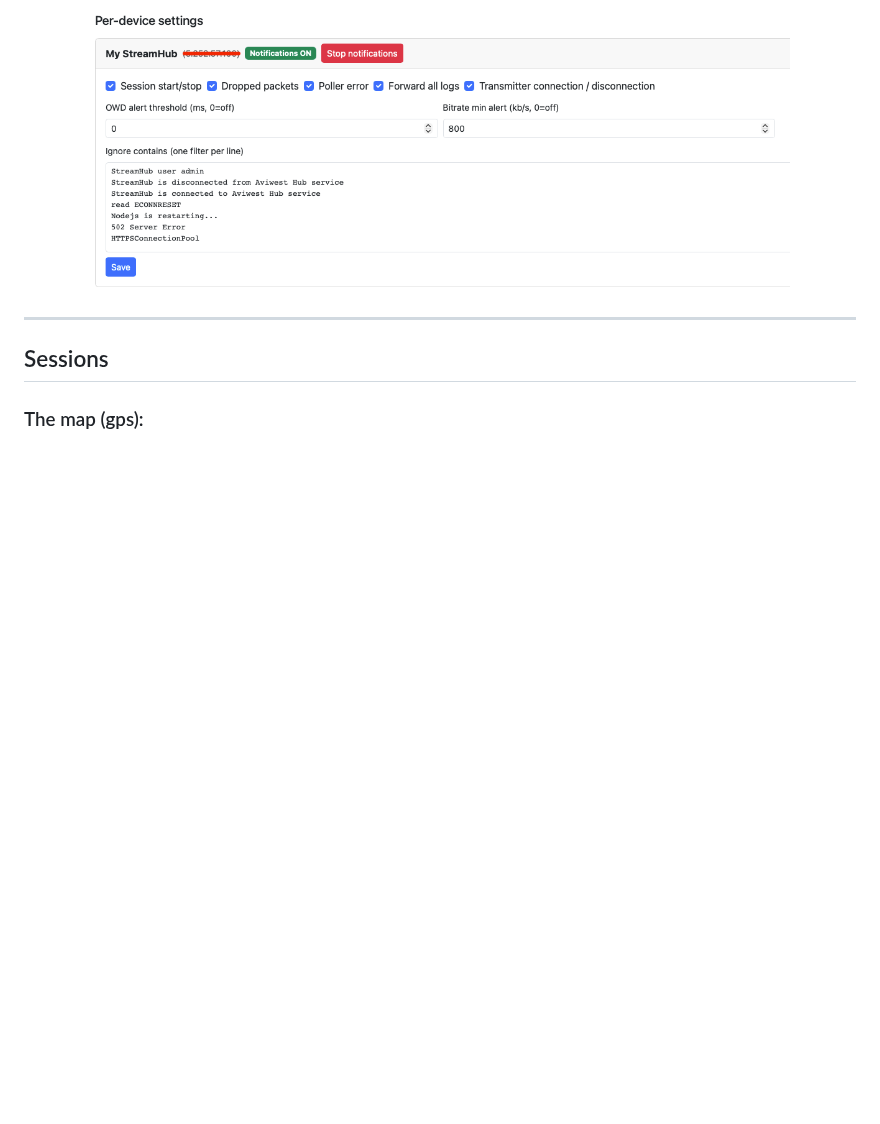
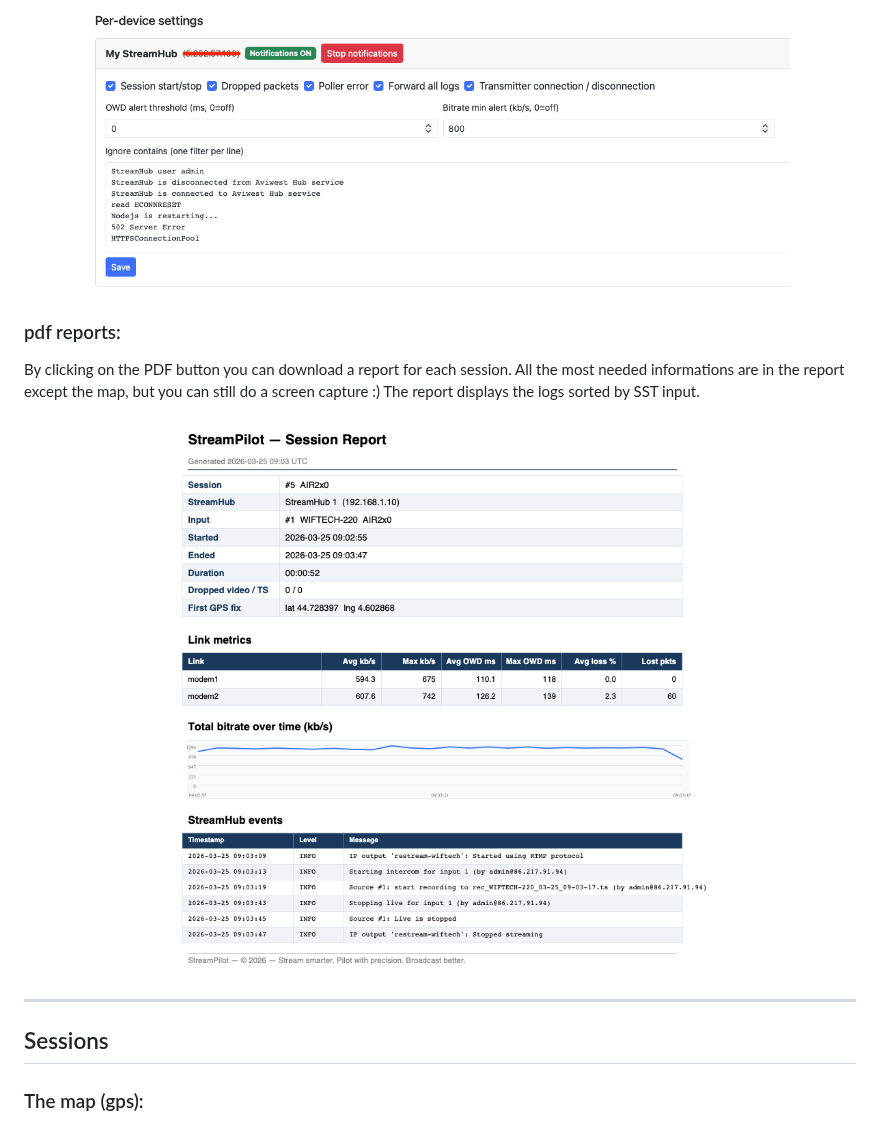
Before and after one commit to AlexandreLicinio/streampilot, a Markdown page: README.md, the part around the change. Rendered like a GitHub page; pictures changed too: report_ex.png (added); blank space fills up the shorter version.

```diff
--- a/README.md
+++ b/README.md
@@ -170,6 +170,15 @@ You can define an OWD alert threshold and a bitrate alert.
   <img src="settings_notifications_per_devices.png" alt="Per-devices settings for notifications" width="700"/>
 </p>
 
+### pdf reports:
+
+By clicking on the PDF button you can download a report for each session. All the most needed informations are in the report except the map, but you can still do a screen capture :)
+The report displays the logs sorted by SST input.
+
+<p align="center">
+  <img src="report_ex.png" alt="PDF report" width="700"/>
+</p>
+
 ---
 
 ## Sessions
```
Also changed, not shown: README.fr.md (+8 -0 lines).
